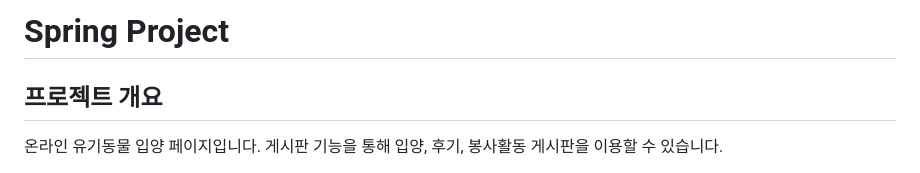
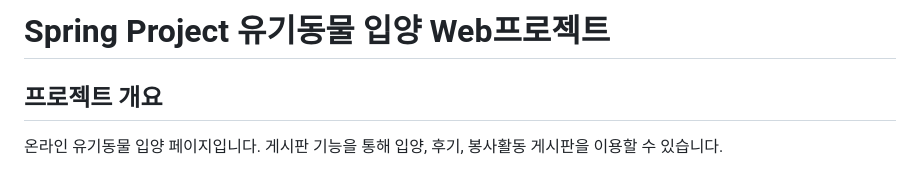
Before and after one commit to im9613/SpringPet, a Markdown page: README.md, the part around the change. Rendered like a GitHub page.

```diff
--- a/README.md
+++ b/README.md
@@ -1,4 +1,4 @@
-# Spring Project
+# Spring Project 유기동물 입양 Web프로젝트
 
 ## 프로젝트 개요
 온라인 유기동물 입양 페이지입니다.
```
